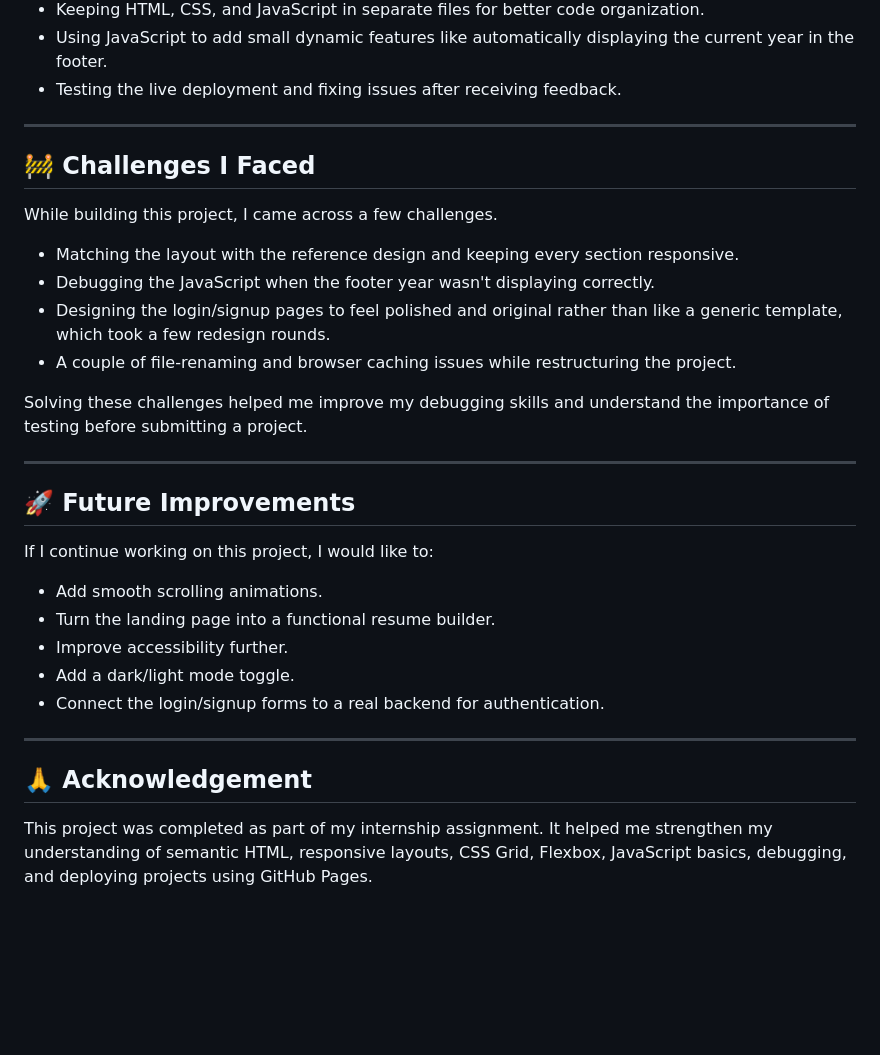
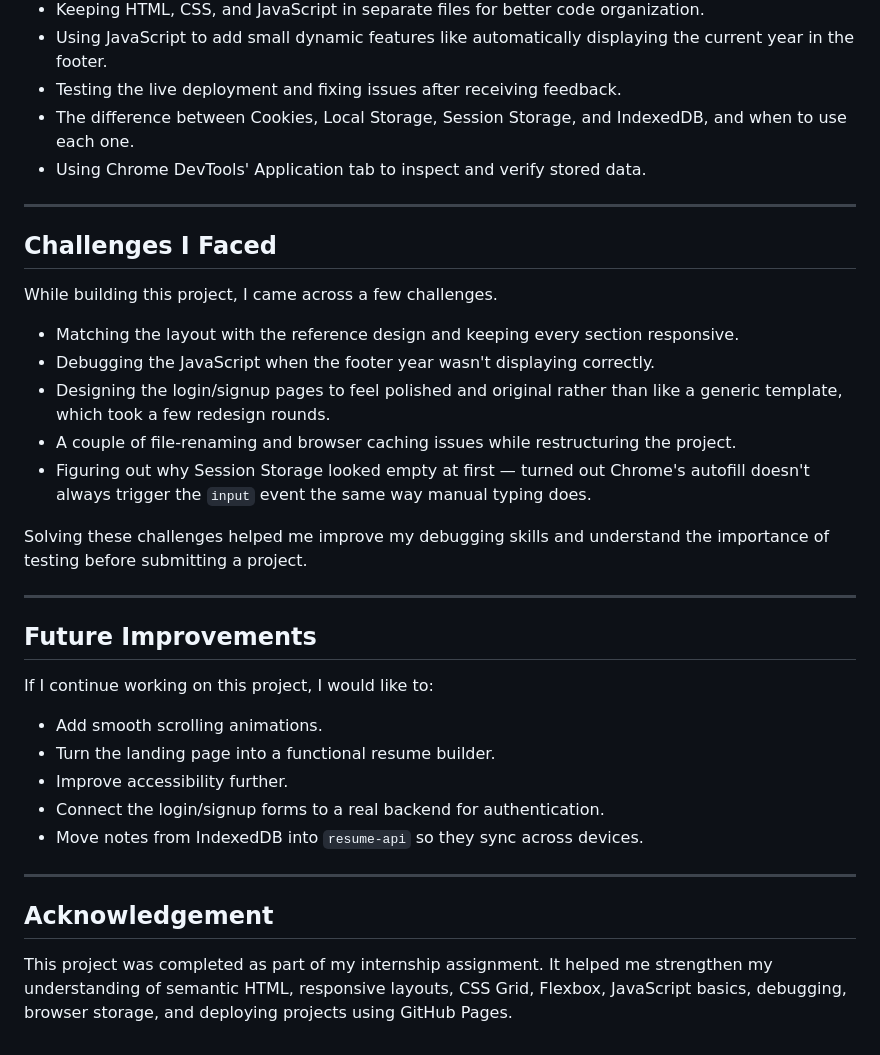
Before and after one commit to TANUSHREENEGI-DEV/resume-landing, a Markdown page: README.md, the part around one of its changes. GitHub-like rendering; blank space fills up the shorter version.

```diff
--- a/README.md
+++ b/README.md
@@ -111,10 +161,12 @@ Some of the things I learned are:
 - Keeping HTML, CSS, and JavaScript in separate files for better code organization.
 - Using JavaScript to add small dynamic features like automatically displaying the current year in the footer.
 - Testing the live deployment and fixing issues after receiving feedback.
+- The difference between Cookies, Local Storage, Session Storage, and IndexedDB, and when to use each one.
+- Using Chrome DevTools' Application tab to inspect and verify stored data.
 
 ---
 
-## 🚧 Challenges I Faced
+## Challenges I Faced
 
 While building this project, I came across a few challenges.
 
@@ -122,23 +174,24 @@ While building this project, I came across a few challenges.
 - Debugging the JavaScript when the footer year wasn't displaying correctly.
 - Designing the login/signup pages to feel polished and original rather than like a generic template, which took a few redesign rounds.
 - A couple of file-renaming and browser caching issues while restructuring the project.
+- Figuring out why Session Storage looked empty at first — turned out Chrome's autofill doesn't always trigger the `input` event the same way manual typing does.
 
 Solving these challenges helped me improve my debugging skills and understand the importance of testing before submitting a project.
 
 ---
 
-## 🚀 Future Improvements
+## Future Improvements
 
 If I continue working on this project, I would like to:
 
 - Add smooth scrolling animations.
 - Turn the landing page into a functional resume builder.
 - Improve accessibility further.
-- Add a dark/light mode toggle.
 - Connect the login/signup forms to a real backend for authentication.
+- Move notes from IndexedDB into `resume-api` so they sync across devices.
 
 ---
 
-## 🙏 Acknowledgement
+## Acknowledgement
 
-This project was completed as part of my internship assignment. It helped me strengthen my understanding of semantic HTML, responsive layouts, CSS Grid, Flexbox, JavaScript basics, debugging, and deploying projects using GitHub Pages.
+This project was completed as part of my internship assignment. It helped me strengthen my understanding of semantic HTML, responsive layouts, CSS Grid, Flexbox, JavaScript basics, debugging, browser storage, and deploying projects using GitHub Pages.
```
Also changed, not shown: other parts of README.md (+80 -30 lines).
